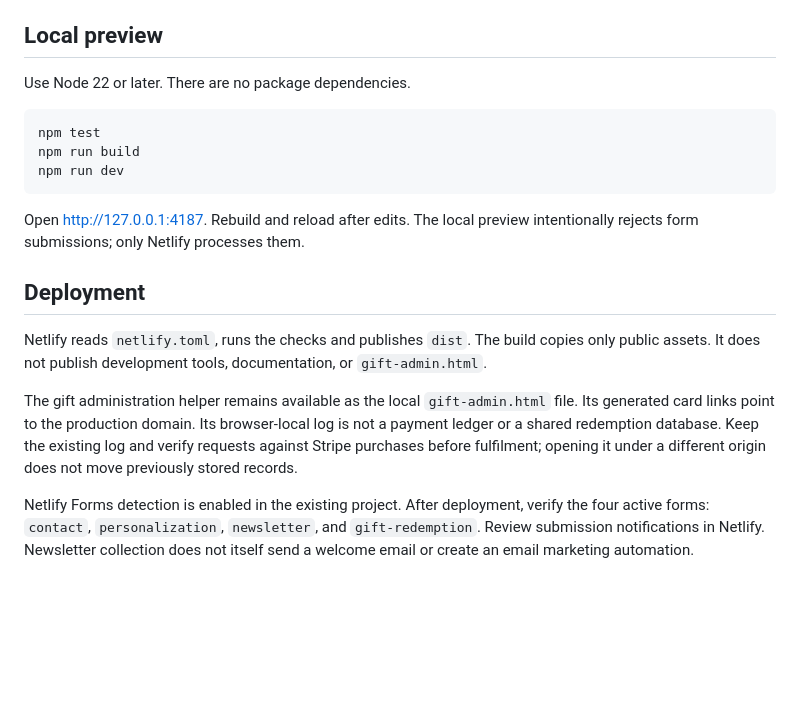
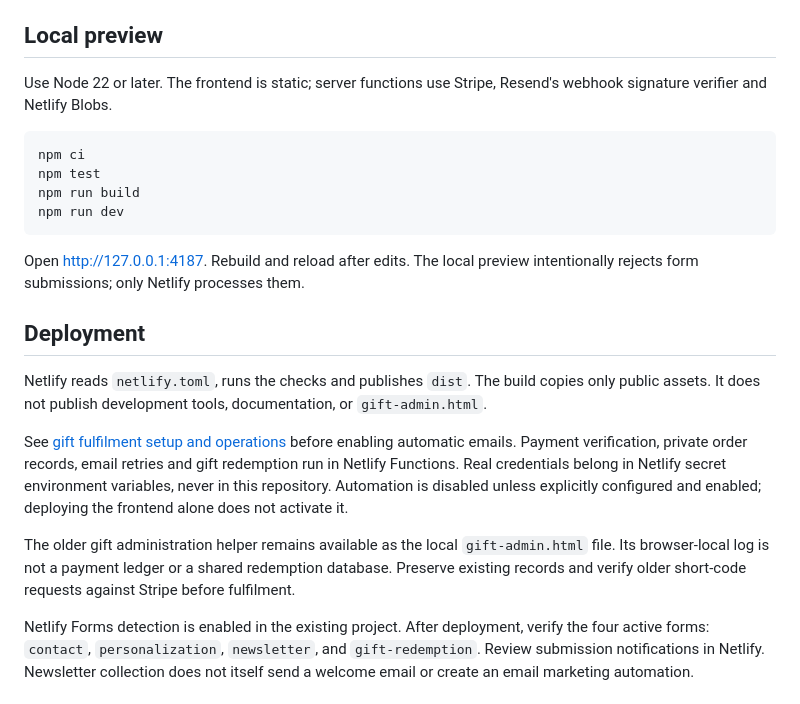
Before and after one commit to millionaireKerry/lovelettertales, a Markdown page: README.md, the part around one of its changes. Drawn GitHub-style; blank space fills up the shorter version.

````diff
--- a/README.md
+++ b/README.md
@@ -4,9 +4,10 @@ Static HTML, CSS and JavaScript. Hosted on the existing Netlify project `lovelet
 
 ## Local preview
 
-Use Node 22 or later. There are no package dependencies.
+Use Node 22 or later. The frontend is static; server functions use Stripe, Resend's webhook signature verifier and Netlify Blobs.
 
 ```sh
+npm ci
 npm test
 npm run build
 npm run dev
@@ -18,7 +19,9 @@ Open http://127.0.0.1:4187. Rebuild and reload after edits. The local preview in
 
 Netlify reads `netlify.toml`, runs the checks and publishes `dist`. The build copies only public assets. It does not publish development tools, documentation, or `gift-admin.html`.
 
-The gift administration helper remains available as the local `gift-admin.html` file. Its generated card links point to the production domain. Its browser-local log is not a payment ledger or a shared redemption database. Keep the existing log and verify requests against Stripe purchases before fulfilment; opening it under a different origin does not move previously stored records.
+See [gift fulfilment setup and operations](docs/GIFT_AUTOMATION.md) before enabling automatic emails. Payment verification, private order records, email retries and gift redemption run in Netlify Functions. Real credentials belong in Netlify secret environment variables, never in this repository. Automation is disabled unless explicitly configured and enabled; deploying the frontend alone does not activate it.
+
+The older gift administration helper remains available as the local `gift-admin.html` file. Its browser-local log is not a payment ledger or a shared redemption database. Preserve existing records and verify older short-code requests against Stripe before fulfilment.
 
 Netlify Forms detection is enabled in the existing project. After deployment, verify the four active forms: `contact`, `personalization`, `newsletter`, and `gift-redemption`. Review submission notifications in Netlify. Newsletter collection does not itself send a welcome email or create an email marketing automation.
 
````
Also changed, not shown: other parts of README.md (+7 -9 lines), docs/GIFT_AUTOMATION.md (+16 -5 lines).
